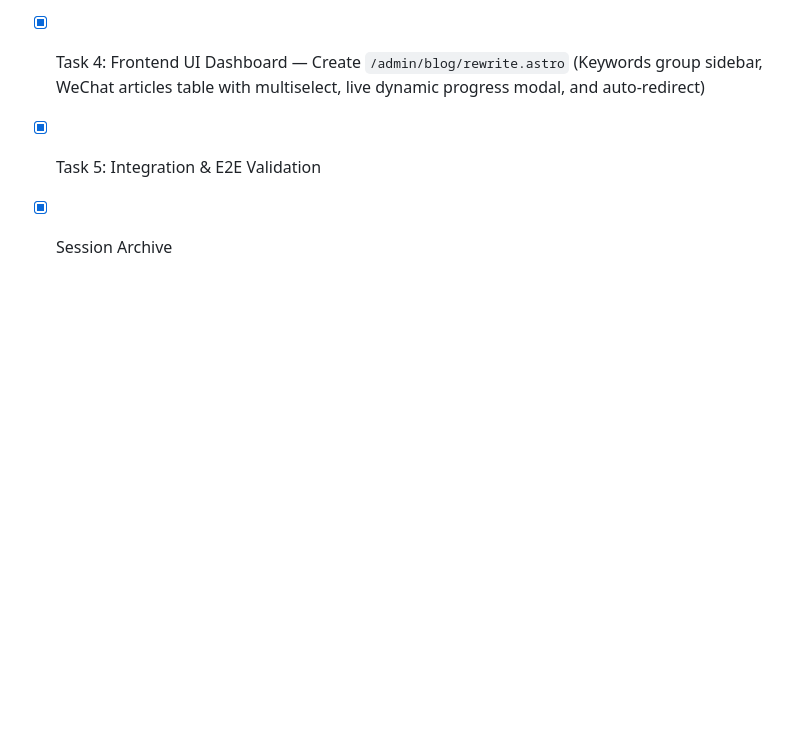
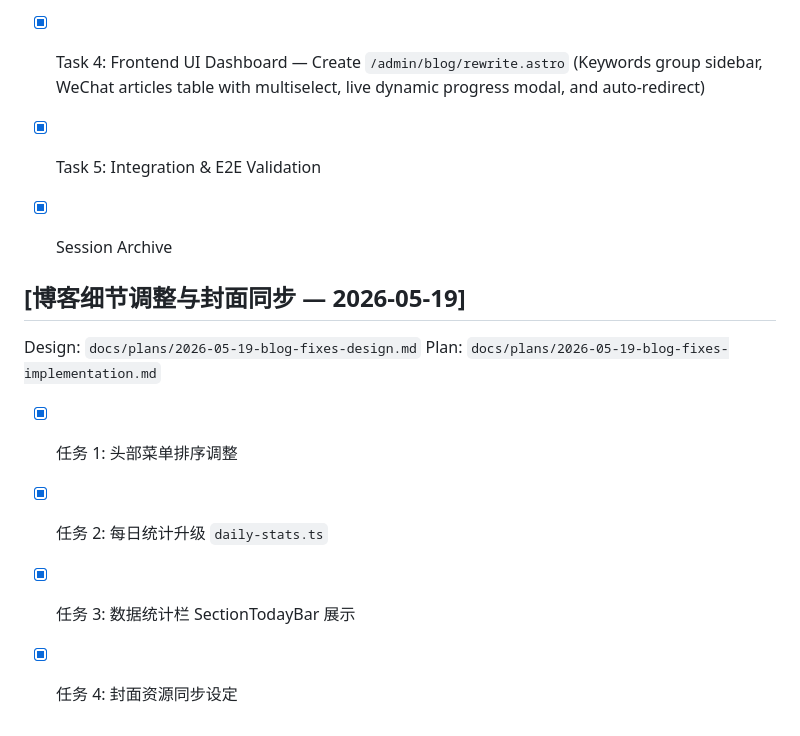
Before and after one commit to airplanecraft/agentupdate, a Markdown page: task_plan.md, the part around the change. Drawn GitHub-style; blank space fills up the shorter version.

Commit message:
docs: mark 2026-05-19 blog fixes tasks as completed

```diff
--- a/task_plan.md
+++ b/task_plan.md
@@ -153,3 +153,14 @@ Design: `/Users/eric/.gemini/antigravity/brain/9e66e54f-2b4b-4cbd-8598-e79985882
 - [x] Task 4: Frontend UI Dashboard — Create `/admin/blog/rewrite.astro` (Keywords group sidebar, WeChat articles table with multiselect, live dynamic progress modal, and auto-redirect)
 - [x] Task 5: Integration & E2E Validation
 - [x] Session Archive
+
+
+## [博客细节调整与封面同步 — 2026-05-19]
+
+Design: `docs/plans/2026-05-19-blog-fixes-design.md`
+Plan: `docs/plans/2026-05-19-blog-fixes-implementation.md`
+
+- [x] 任务 1: 头部菜单排序调整
+- [x] 任务 2: 每日统计升级 `daily-stats.ts`
+- [x] 任务 3: 数据统计栏 SectionTodayBar 展示
+- [x] 任务 4: 封面资源同步设定
```
